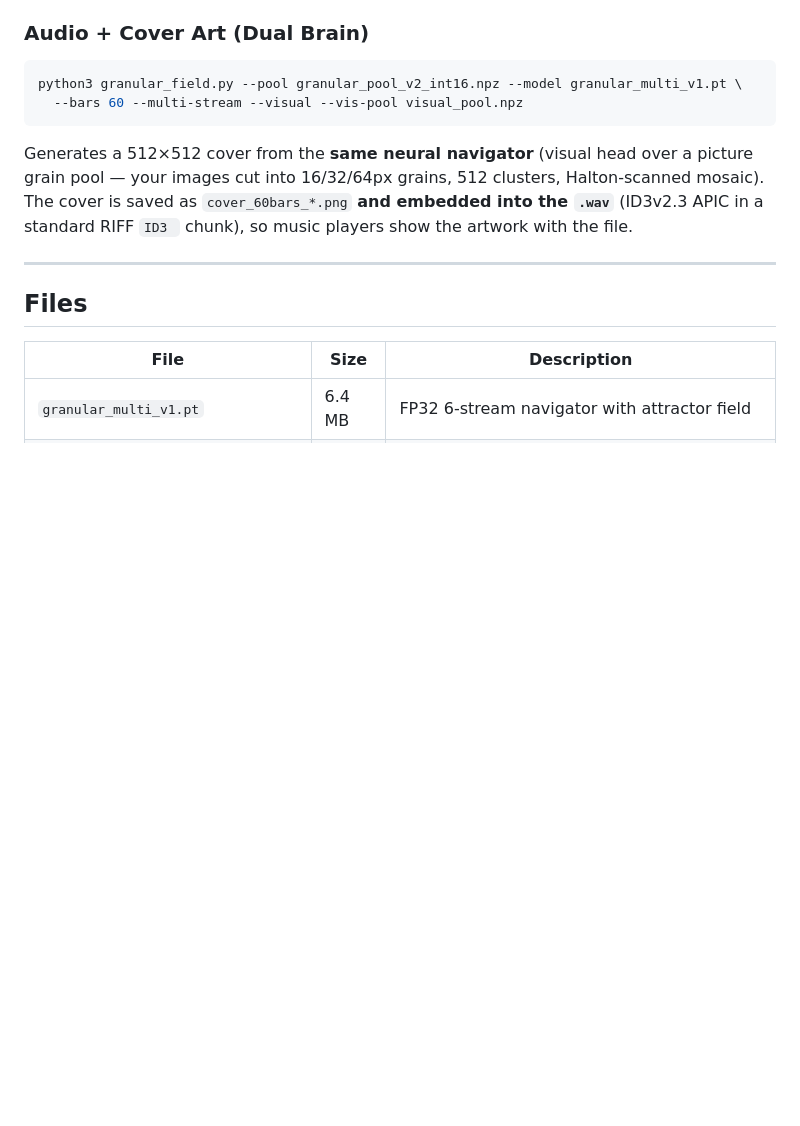
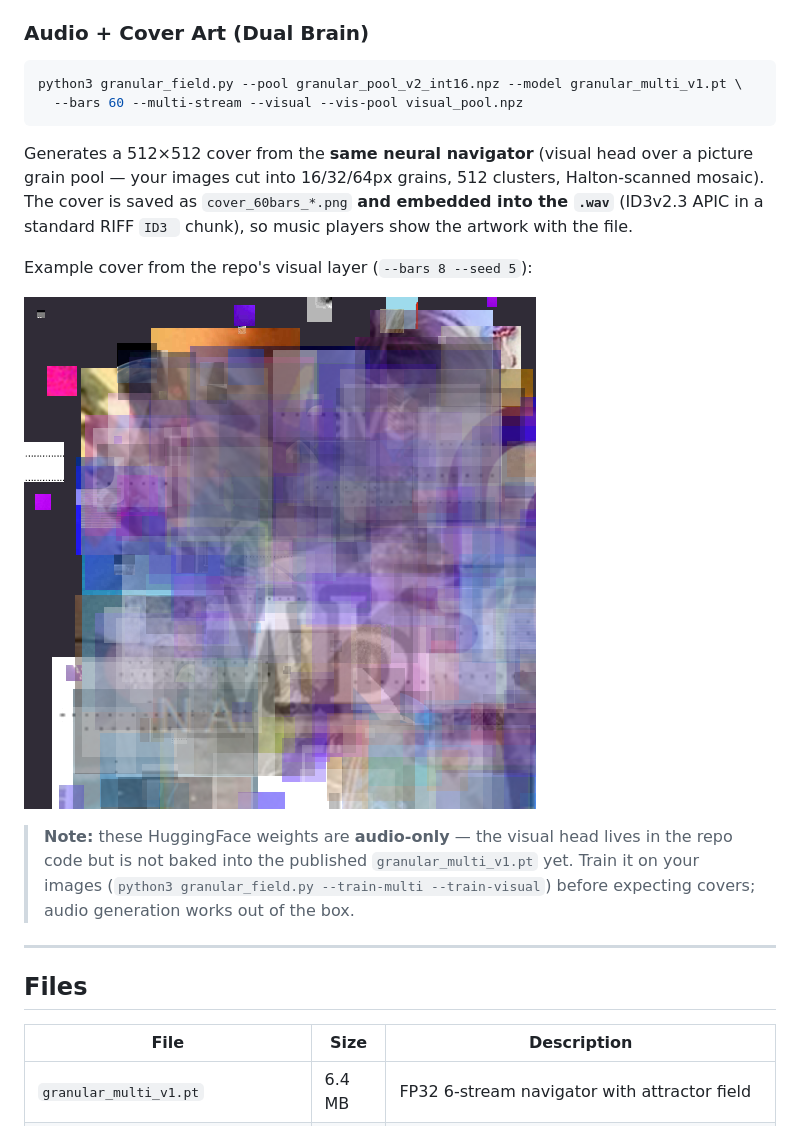
Before and after one commit to 0penAGI/0MGE, a Markdown page: HF_README.md, the part around the change. Rendered like a GitHub page; pictures changed too: cover.png (added); blank space fills up the shorter version.

```diff
--- a/HF_README.md
+++ b/HF_README.md
@@ -73,6 +73,15 @@ Generates a 512×512 cover from the **same neural navigator** (visual head over
 grain pool — your images cut into 16/32/64px grains, 512 clusters, Halton-scanned mosaic).
 The cover is saved as `cover_60bars_*.png` **and embedded into the `.wav`** (ID3v2.3 APIC in
 a standard RIFF `ID3 ` chunk), so music players show the artwork with the file.
+
+Example cover from the repo's visual layer (`--bars 8 --seed 5`):
+
+![Cover Art Example](https://raw.githubusercontent.com/0penAGI/0MGE/main/cover.png)
+
+> **Note:** these HuggingFace weights are **audio-only** — the visual head lives in the
+> repo code but is not baked into the published `granular_multi_v1.pt` yet.
+> Train it on your images (`python3 granular_field.py --train-multi --train-visual`)
+> before expecting covers; audio generation works out of the box.
 
 ---
 
```
Also changed, not shown: README.md (+15 -0 lines), 1 other file.
